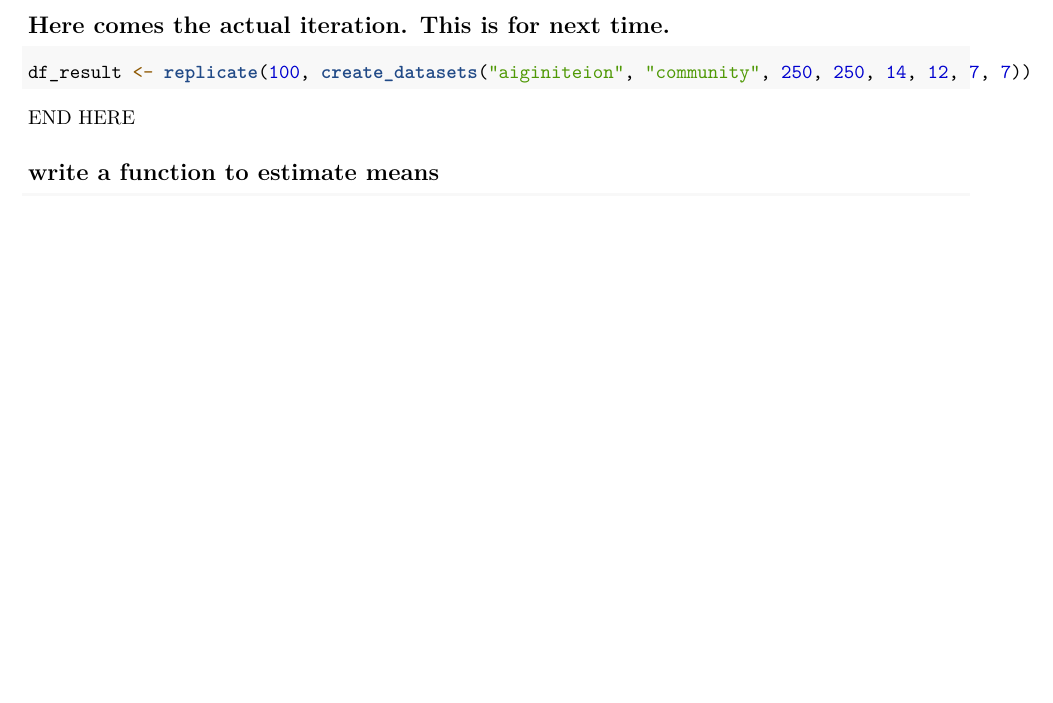
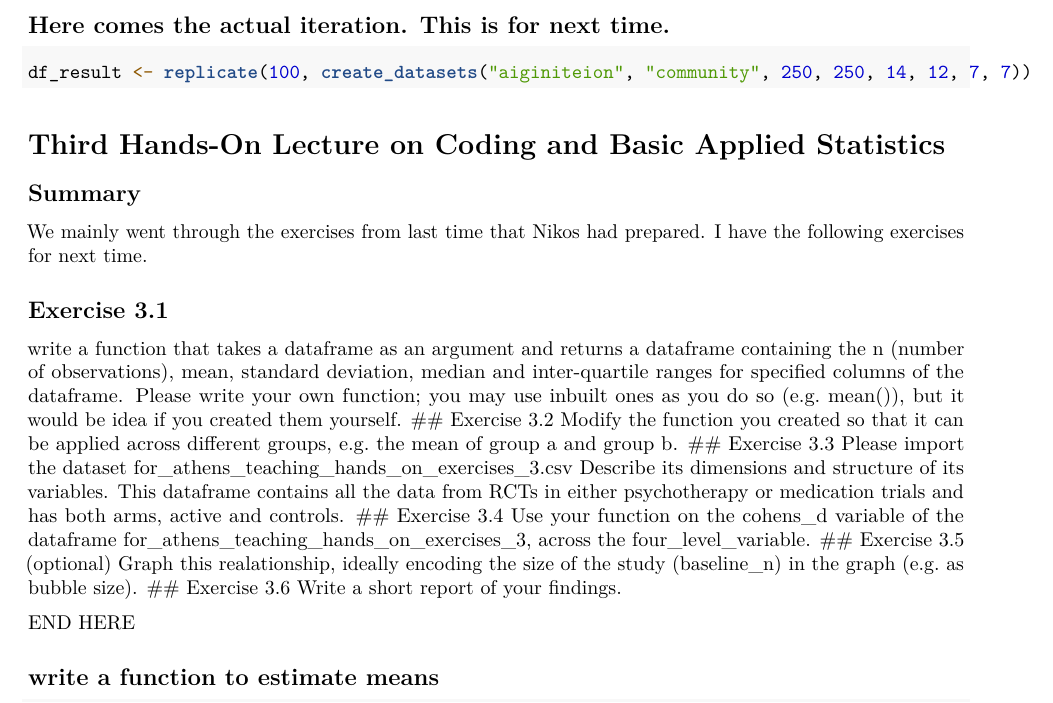
Before and after one commit to transatlantic-comppsych/teaching_Athens, an R Markdown document (athens_teaching_code.Rmd): part of page 18 of 19, cut so that both start at the same text, the shorter picture padded with empty space. Rendered offline with R 4.5, knitr and Pandoc, then LaTeX, with nearby package versions.

Commit message:
added exercises

```diff
--- a/athens_teaching_code.Rmd
+++ b/athens_teaching_code.Rmd
@@ -575,6 +575,30 @@ df_result <- replicate(100, create_datasets("aiginiteion", "community", 250, 250
 
 
 
+# Third Hands-On Lecture on Coding and Basic Applied Statistics
+
+## Summary
+We mainly went through the exercises from last time that Nikos had prepared.
+I have the following exercises for next time.
+
+
+## Exercise 3.1
+write a function that takes a dataframe as an argument and returns a dataframe containing the n (number of observations), mean, standard deviation, median and inter-quartile ranges for specified columns of the dataframe.
+Please write your own function; you may use  inbuilt ones as you do so (e.g. mean()), but it would be idea if you created them yourself.
+## Exercise 3.2
+Modify the function you created so that it can be applied across different groups, e.g. the mean of group a and group b.
+## Exercise 3.3
+Please import the dataset for_athens_teaching_hands_on_exercises_3.csv
+Describe its dimensions and structure of its variables.
+This dataframe contains all the data from RCTs in either psychotherapy or medication trials and has both arms, active and controls.
+## Exercise 3.4
+Use your function on the  cohens_d variable of the dataframe for_athens_teaching_hands_on_exercises_3, across the four_level_variable.
+## Exercise 3.5 (optional)
+Graph this realationship, ideally encoding the size of the study (baseline_n) in the graph (e.g. as bubble size).
+## Exercise 3.6
+Write a short report of your findings.
+
+
 
 ####################### END HERE #######################
 
```
Also changed, not shown: athens_teaching_code.Rmd (5 more changed lines).
